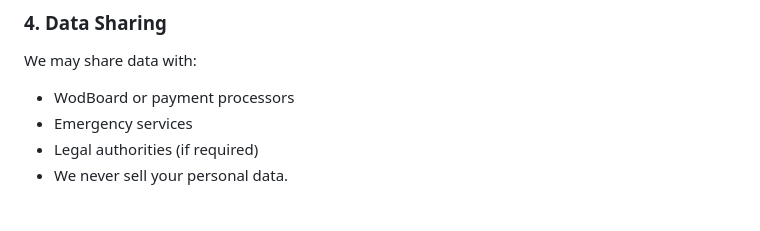
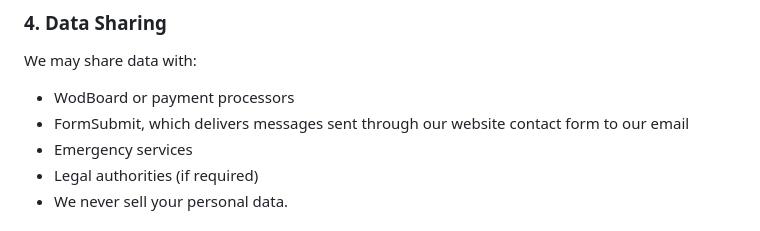
Before and after one commit to CrossFitWarrington/Website, a Markdown page: content/pages/privacy-policy.md, the part around the change. Drawn GitHub-style.

Commit message:
fix(cfw): privacy policy names FormSubmit as the contact-form processor
Co-Authored-By: Claude Opus 5.5 <noreply@anthropic.com>

```diff
--- a/content/pages/privacy-policy.md
+++ b/content/pages/privacy-policy.md
@@ -43,6 +43,7 @@ We process your data under UK GDPR based on:
 We may share data with:
 
 -   WodBoard or payment processors
+-   FormSubmit, which delivers messages sent through our website contact form to our email
 -   Emergency services
 -   Legal authorities (if required)
 -   We never sell your personal data.
```
